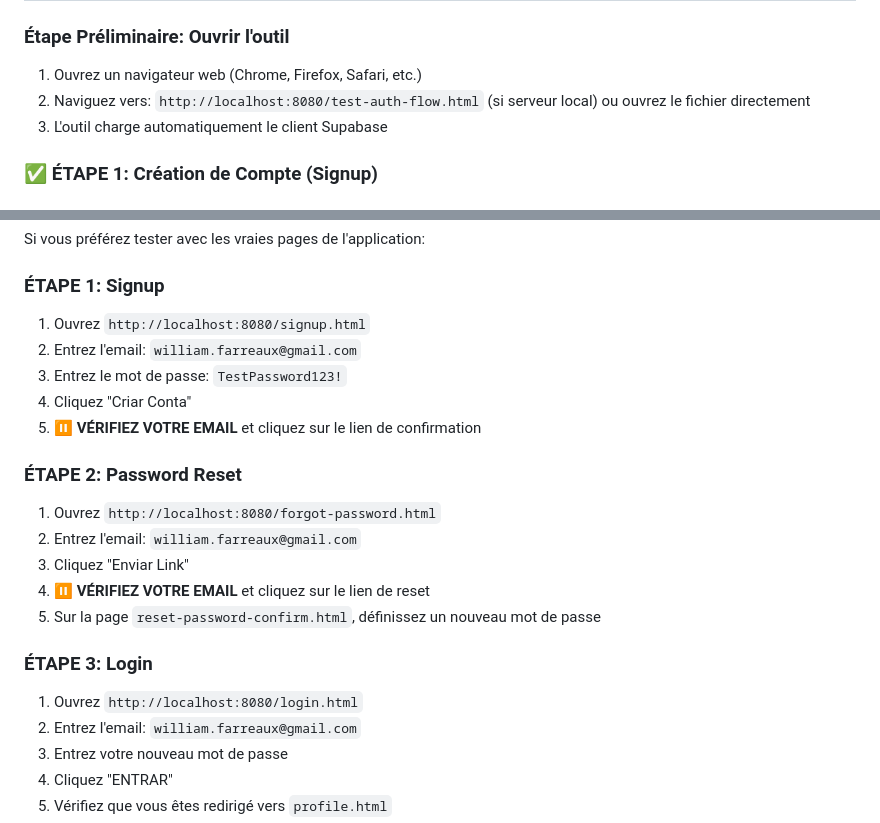
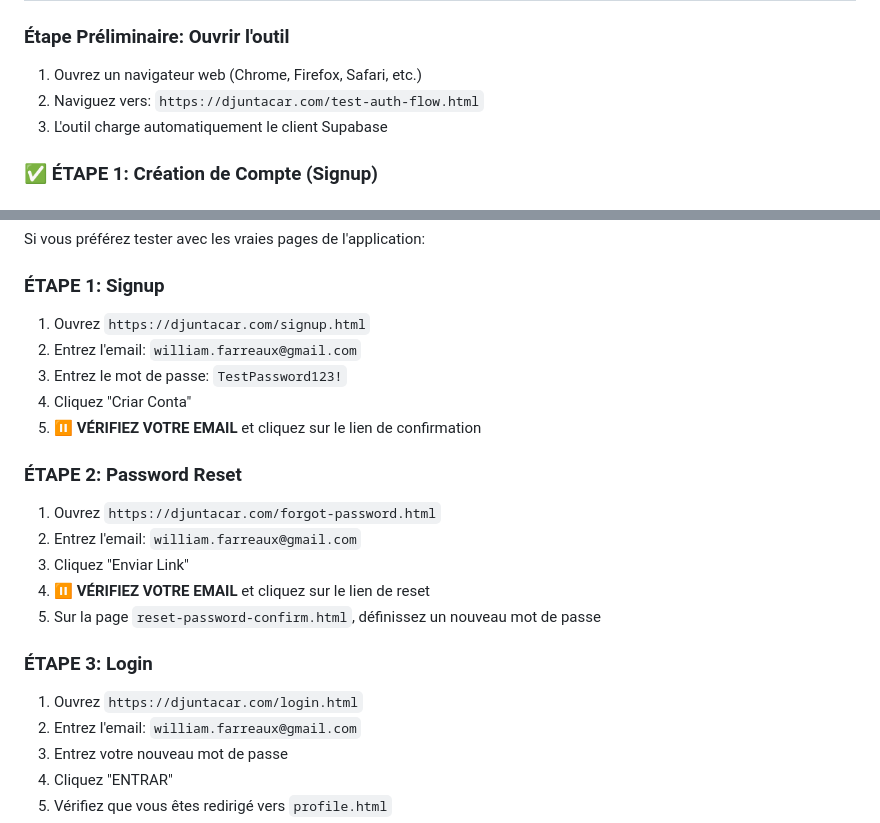
Before and after one commit to williamfarreaux-bit/djuntacar, a Markdown page: TESTING_INSTRUCTIONS.md, 2 parts joined by grey strips. Rendered like a GitHub page.

```diff
--- a/TESTING_INSTRUCTIONS.md
+++ b/TESTING_INSTRUCTIONS.md
@@ -11,7 +11,7 @@
 
 ### Étape Préliminaire: Ouvrir l'outil
 1. Ouvrez un navigateur web (Chrome, Firefox, Safari, etc.)
-2. Naviguez vers: `http://localhost:8080/test-auth-flow.html` (si serveur local) ou ouvrez le fichier directement
+2. Naviguez vers: `https://djuntacar.com/test-auth-flow.html`
 3. L'outil charge automatiquement le client Supabase
 
 ### ✅ ÉTAPE 1: Création de Compte (Signup)
@@ -134,21 +134,21 @@ if (!error) {
 Si vous préférez tester avec les vraies pages de l'application:
 
 ### ÉTAPE 1: Signup
-1. Ouvrez `http://localhost:8080/signup.html`
+1. Ouvrez `https://djuntacar.com/signup.html`
 2. Entrez l'email: `william.farreaux@gmail.com`
 3. Entrez le mot de passe: `TestPassword123!`
 4. Cliquez "Criar Conta"
 5. **⏸️ VÉRIFIEZ VOTRE EMAIL** et cliquez sur le lien de confirmation
 
 ### ÉTAPE 2: Password Reset
-1. Ouvrez `http://localhost:8080/forgot-password.html`
+1. Ouvrez `https://djuntacar.com/forgot-password.html`
 2. Entrez l'email: `william.farreaux@gmail.com`
 3. Cliquez "Enviar Link"
 4. **⏸️ VÉRIFIEZ VOTRE EMAIL** et cliquez sur le lien de reset
 5. Sur la page `reset-password-confirm.html`, définissez un nouveau mot de passe
 
 ### ÉTAPE 3: Login
-1. Ouvrez `http://localhost:8080/login.html`
+1. Ouvrez `https://djuntacar.com/login.html`
 2. Entrez l'email: `william.farreaux@gmail.com`
 3. Entrez votre nouveau mot de passe
 4. Cliquez "ENTRAR"
```
Also changed, not shown: TEST_SUMMARY.md (+4 -4 lines).
